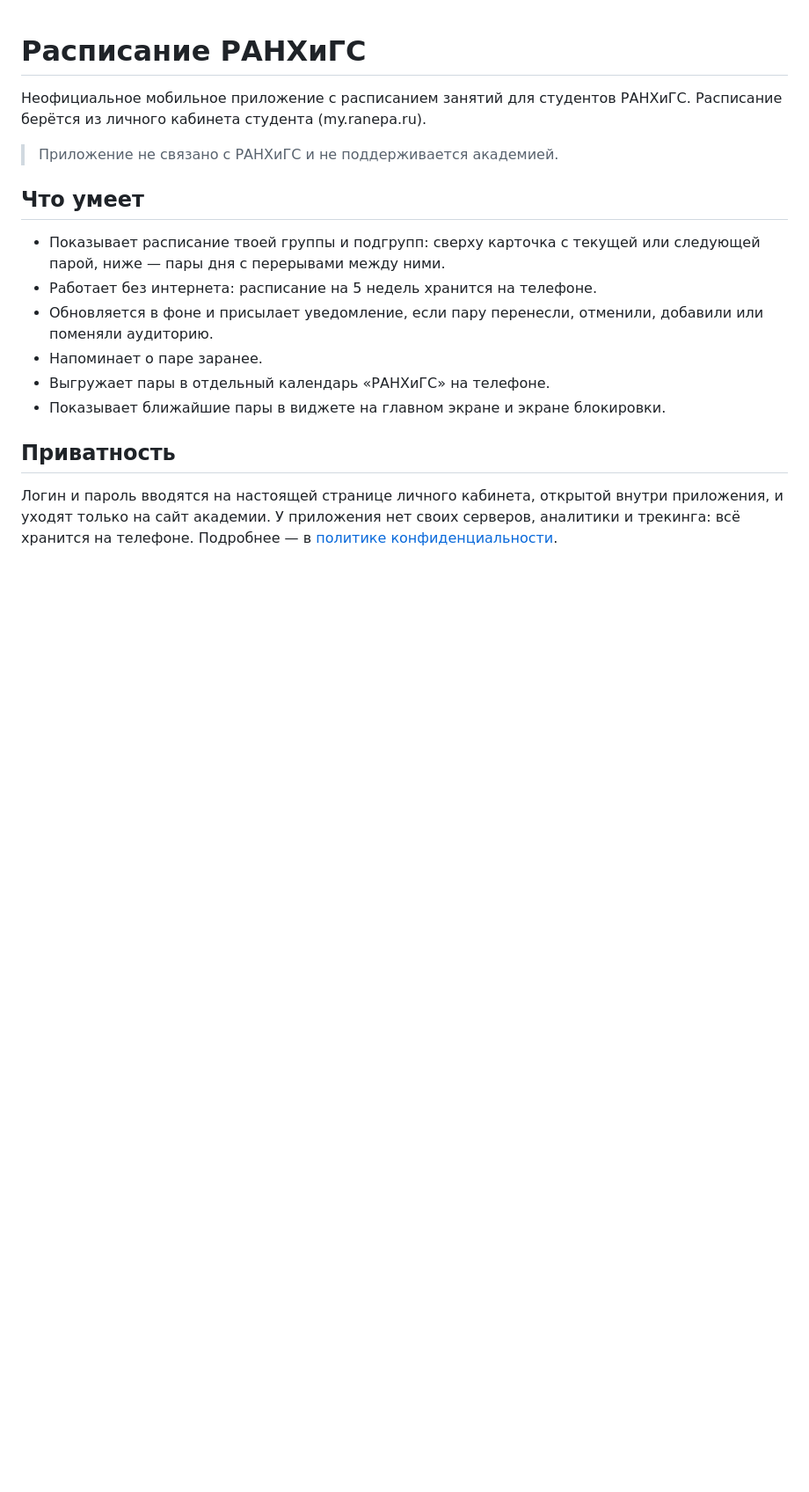
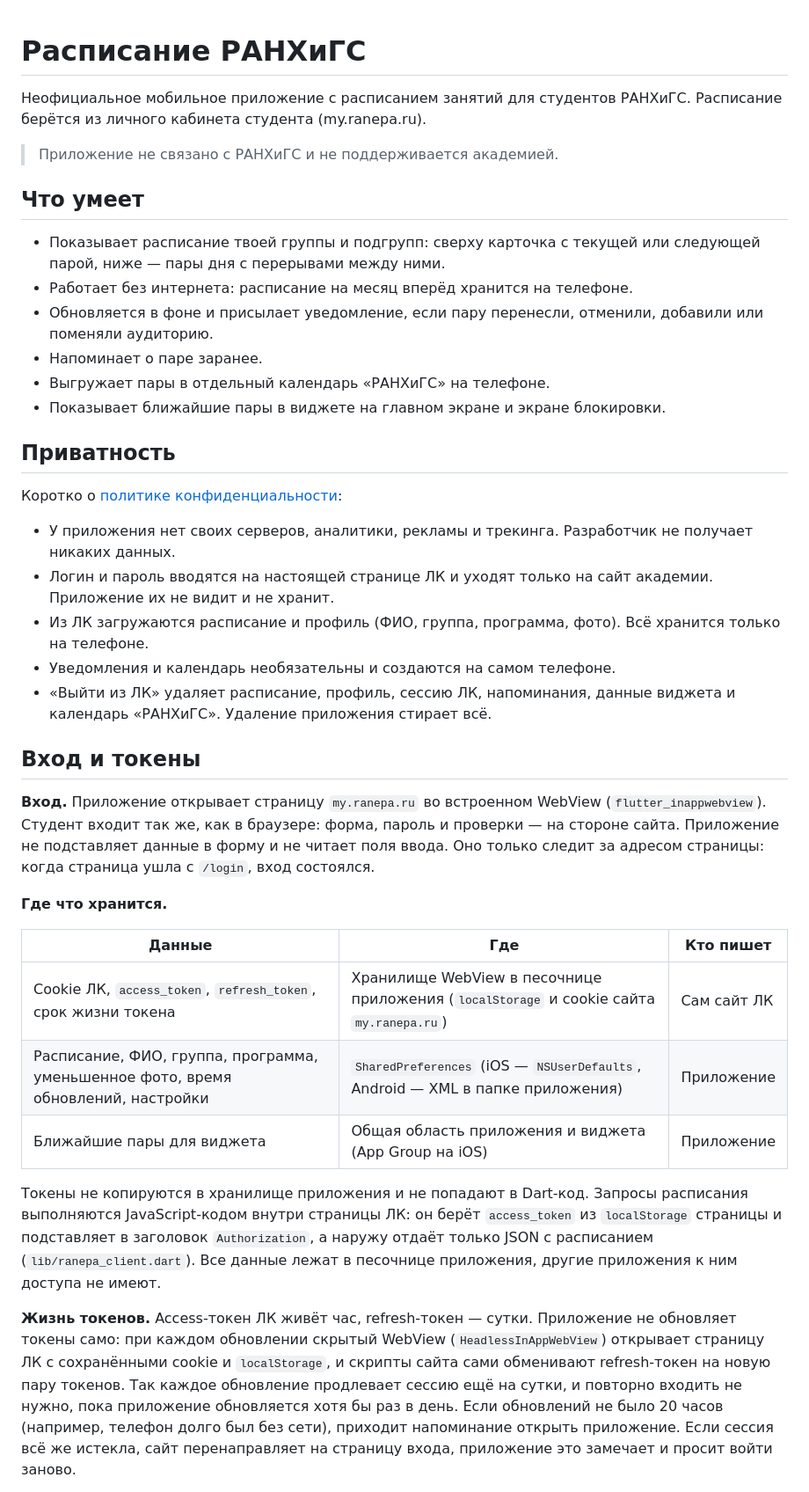
Before and after one commit to Qteb/ranepa-sync, a Markdown page: README.md, the part around one of its changes. Shown at 88% size. Rendered like a GitHub page; blank space fills up the shorter version.

```diff
--- a/README.md
+++ b/README.md
@@ -9,7 +9,7 @@
 
 - Показывает расписание твоей группы и подгрупп: сверху карточка с текущей или
   следующей парой, ниже — пары дня с перерывами между ними.
-- Работает без интернета: расписание на 5 недель хранится на телефоне.
+- Работает без интернета: расписание на месяц вперёд хранится на телефоне.
 - Обновляется в фоне и присылает уведомление, если пару перенесли, отменили,
   добавили или поменяли аудиторию.
 - Напоминает о паре заранее.
@@ -18,7 +18,49 @@
 
 ## Приватность
 
-Логин и пароль вводятся на настоящей странице личного кабинета, открытой внутри
-приложения, и уходят только на сайт академии. У приложения нет своих серверов,
-аналитики и трекинга: всё хранится на телефоне.
-Подробнее — в [политике конфиденциальности](PRIVACY.md).
+Коротко о [политике конфиденциальности](PRIVACY.md):
+
+- У приложения нет своих серверов, аналитики, рекламы и трекинга. Разработчик
+  не получает никаких данных.
+- Логин и пароль вводятся на настоящей странице ЛК и уходят только на сайт
+  академии. Приложение их не видит и не хранит.
+- Из ЛК загружаются расписание и профиль (ФИО, группа, программа, фото). Всё
+  хранится только на телефоне.
+- Уведомления и календарь необязательны и создаются на самом телефоне.
+- «Выйти из ЛК» удаляет расписание, профиль, сессию ЛК, напоминания, данные
+  виджета и календарь «РАНХиГС». Удаление приложения стирает всё.
+
+## Вход и токены
+
+**Вход.** Приложение открывает страницу `my.ranepa.ru` во встроенном WebView
+(`flutter_inappwebview`). Студент входит так же, как в браузере: форма, пароль
+и проверки — на стороне сайта. Приложение не подставляет данные в форму и не
+читает поля ввода. Оно только следит за адресом страницы: когда страница ушла
+с `/login`, вход состоялся.
+
+**Где что хранится.**
+
+| Данные | Где | Кто пишет |
+|---|---|---|
+| Cookie ЛК, `access_token`, `refresh_token`, срок жизни токена | Хранилище WebView в песочнице приложения (`localStorage` и cookie сайта `my.ranepa.ru`) | Сам сайт ЛК |
+| Расписание, ФИО, группа, программа, уменьшенное фото, время обновлений, настройки | `SharedPreferences` (iOS — `NSUserDefaults`, Android — XML в папке приложения) | Приложение |
+| Ближайшие пары для виджета | Общая область приложения и виджета (App Group на iOS) | Приложение |
+
+Токены не копируются в хранилище приложения и не попадают в Dart-код. Запросы
+расписания выполняются JavaScript-кодом внутри страницы ЛК: он берёт
+`access_token` из `localStorage` страницы и подставляет в заголовок
+`Authorization`, а наружу отдаёт только JSON с расписанием
+(`lib/ranepa_client.dart`). Все данные лежат в песочнице приложения, другие
+приложения к ним доступа не имеют.
+
+**Жизнь токенов.** Access-токен ЛК живёт час, refresh-токен — сутки.
+Приложение не обновляет токены само: при каждом обновлении скрытый WebView
+(`HeadlessInAppWebView`) открывает страницу ЛК с сохранёнными cookie и
+`localStorage`, и скрипты сайта сами обменивают refresh-токен на новую пару
+токенов. Так каждое обновление продлевает сессию ещё на сутки, и повторно
+входить не нужно, пока приложение обновляется хотя бы раз в день. Если
+обновлений не было 20 часов (например, телефон долго был без сети),
+приходит напоминание открыть приложение. Если сессия всё же истекла, сайт
+перенаправляет на страницу входа, приложение это замечает и просит войти
+заново.
+
```
Also changed, not shown: other parts of README.md (+32 -29 lines).
